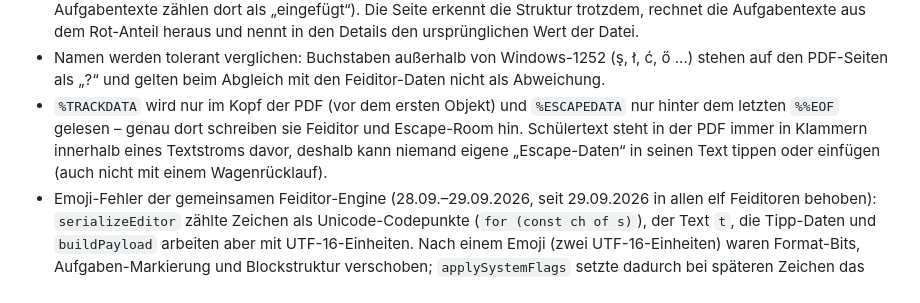
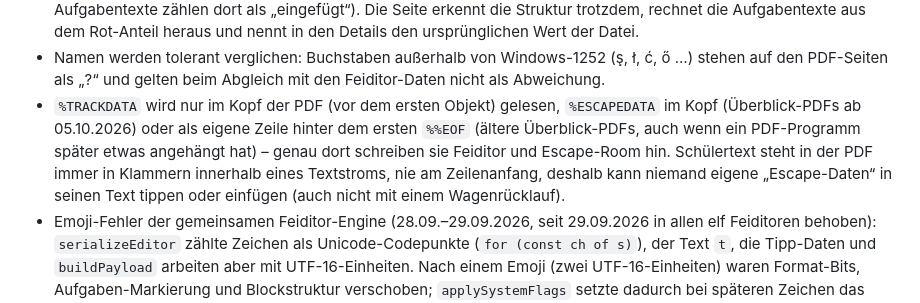
Before and after one commit to janrickmer/check-des-feind-t-es, a Markdown page: README.md, the part around the change. Drawn GitHub-style.

```diff
--- a/README.md
+++ b/README.md
@@ -254,10 +254,12 @@ Embeddings, Bild, Guard) werden ausgeblendet, kleine oder reine Reasoning-Modell
   den ursprünglichen Wert der Datei.
 * Namen werden tolerant verglichen: Buchstaben außerhalb von Windows-1252 (ş, ł, ć, ő …) stehen
   auf den PDF-Seiten als „?“ und gelten beim Abgleich mit den Feiditor-Daten nicht als Abweichung.
-* `%TRACKDATA` wird nur im Kopf der PDF (vor dem ersten Objekt) und `%ESCAPEDATA` nur hinter dem
-  letzten `%%EOF` gelesen – genau dort schreiben sie Feiditor und Escape-Room hin. Schülertext steht in
-  der PDF immer in Klammern innerhalb eines Textstroms davor, deshalb kann niemand eigene
-  „Escape-Daten“ in seinen Text tippen oder einfügen (auch nicht mit einem Wagenrücklauf).
+* `%TRACKDATA` wird nur im Kopf der PDF (vor dem ersten Objekt) gelesen, `%ESCAPEDATA` im Kopf
+  (Überblick-PDFs ab 05.10.2026) oder als eigene Zeile hinter dem ersten `%%EOF` (ältere Überblick-PDFs,
+  auch wenn ein PDF-Programm später etwas angehängt hat) – genau dort schreiben sie Feiditor und
+  Escape-Room hin. Schülertext steht in der PDF immer in Klammern innerhalb eines Textstroms, nie am
+  Zeilenanfang, deshalb kann niemand eigene „Escape-Daten“ in seinen Text tippen oder einfügen (auch
+  nicht mit einem Wagenrücklauf).
 * Emoji-Fehler der gemeinsamen Feiditor-Engine (28.09.–29.09.2026, seit 29.09.2026 in allen elf
   Feiditoren behoben): `serializeEditor` zählte Zeichen als Unicode-Codepunkte (`for (const ch of s)`),
   der Text `t`, die Tipp-Daten und `buildPayload` arbeiten aber mit UTF-16-Einheiten. Nach einem Emoji
```
Also changed, not shown: CLAUDE.md (+4 -3 lines).
